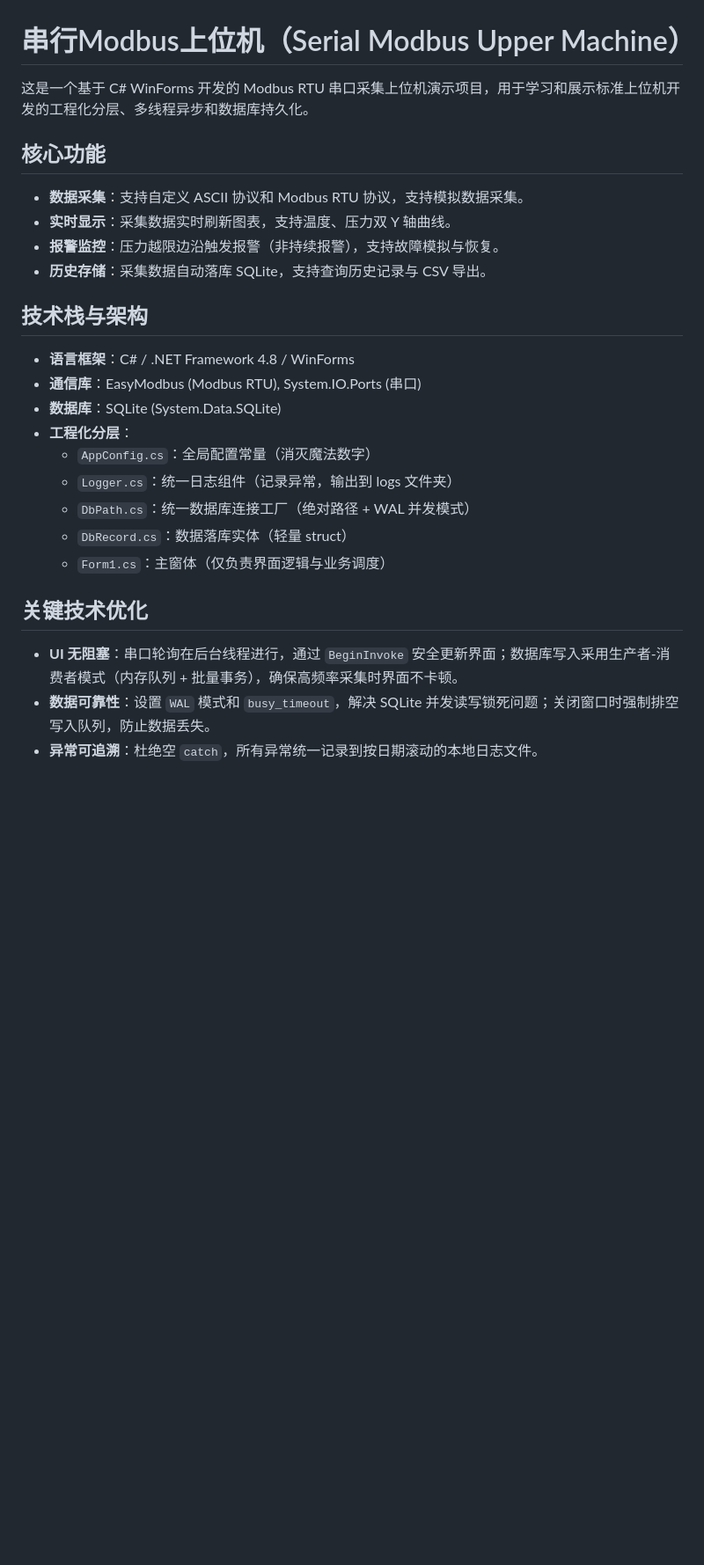
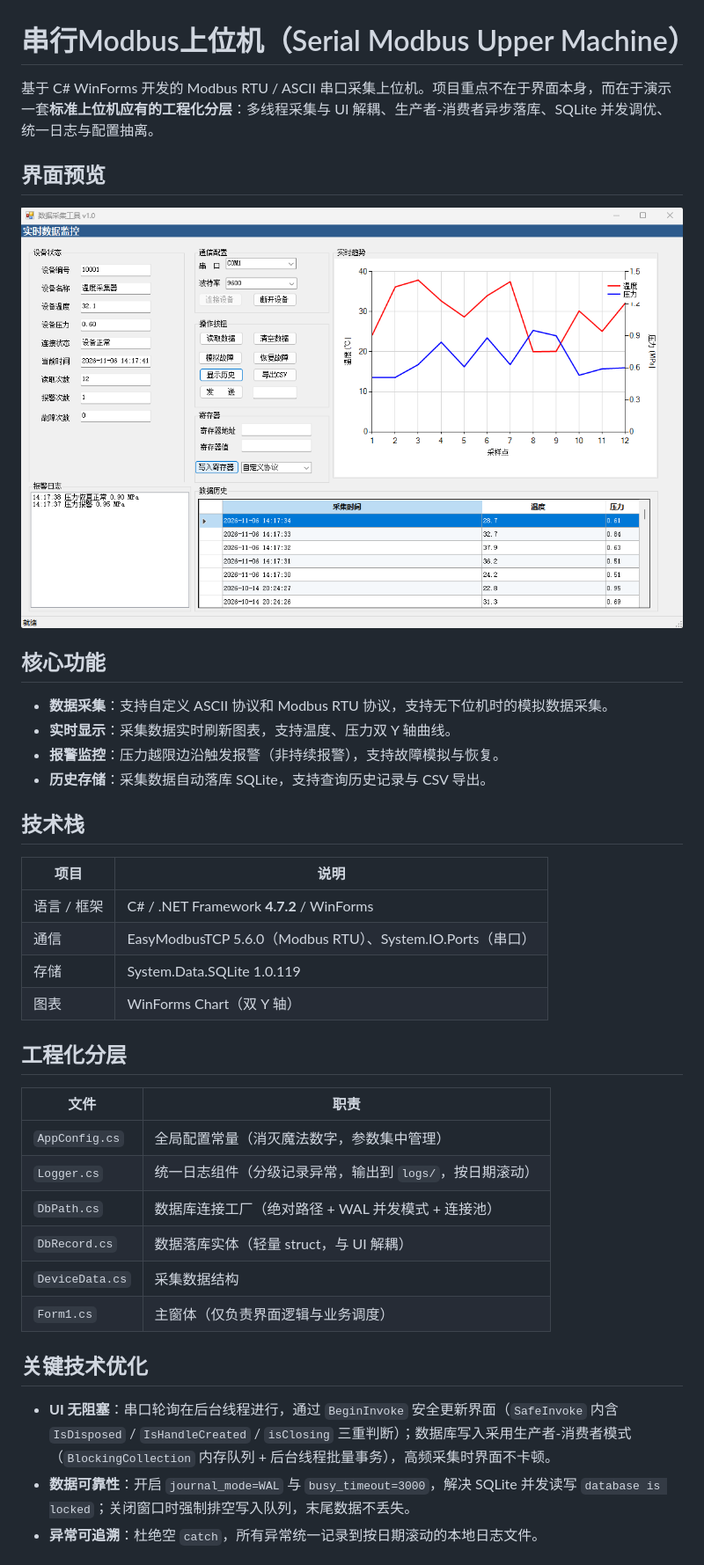
Before and after one commit to awm2014z-bit/SerialModbusUpperMachine, a Markdown page: README.md, the part around one of its changes. Shown at 88% size. Rendered like a GitHub page; pictures changed too: docs/screenshot.png (added); blank space fills up the shorter version.

```diff
--- a/README.md
+++ b/README.md
@@ -1,26 +1,41 @@
 # 串行Modbus上位机（Serial Modbus Upper Machine）
 
-这是一个基于 C# WinForms 开发的 Modbus RTU 串口采集上位机演示项目，用于学习和展示标准上位机开发的工程化分层、多线程异步和数据库持久化。
+基于 C# WinForms 开发的 Modbus RTU / ASCII 串口采集上位机。项目重点不在于界面本身，而在于演示一套**标准上位机应有的工程化分层**：多线程采集与 UI 解耦、生产者-消费者异步落库、SQLite 并发调优、统一日志与配置抽离。
+
+## 界面预览
+
+![主界面](docs/screenshot.png)
 
 ## 核心功能
-- **数据采集**：支持自定义 ASCII 协议和 Modbus RTU 协议，支持模拟数据采集。
+
+- **数据采集**：支持自定义 ASCII 协议和 Modbus RTU 协议，支持无下位机时的模拟数据采集。
 - **实时显示**：采集数据实时刷新图表，支持温度、压力双 Y 轴曲线。
 - **报警监控**：压力越限边沿触发报警（非持续报警），支持故障模拟与恢复。
 - **历史存储**：采集数据自动落库 SQLite，支持查询历史记录与 CSV 导出。
 
-## 技术栈与架构
-- **语言框架**：C# / .NET Framework 4.8 / WinForms
-- **通信库**：EasyModbus (Modbus RTU), System.IO.Ports (串口)
-- **数据库**：SQLite (System.Data.SQLite)
-- **工程化分层**：
-  - `AppConfig.cs`：全局配置常量（消灭魔法数字）
-  - `Logger.cs`：统一日志组件（记录异常，输出到 logs 文件夹）
-  - `DbPath.cs`：统一数据库连接工厂（绝对路径 + WAL 并发模式）
-  - `DbRecord.cs`：数据落库实体（轻量 struct）
-  - `Form1.cs`：主窗体（仅负责界面逻辑与业务调度）
+## 技术栈
+
+| 项目 | 说明 |
+| --- | --- |
+| 语言 / 框架 | C# / .NET Framework **4.7.2** / WinForms |
+| 通信 | EasyModbusTCP 5.6.0（Modbus RTU）、System.IO.Ports（串口） |
+| 存储 | System.Data.SQLite 1.0.119 |
+| 图表 | WinForms Chart（双 Y 轴） |
+
+## 工程化分层
+
+| 文件 | 职责 |
+| --- | --- |
+| `AppConfig.cs` | 全局配置常量（消灭魔法数字，参数集中管理） |
+| `Logger.cs` | 统一日志组件（分级记录异常，输出到 `logs/`，按日期滚动） |
+| `DbPath.cs` | 数据库连接工厂（绝对路径 + WAL 并发模式 + 连接池） |
+| `DbRecord.cs` | 数据落库实体（轻量 struct，与 UI 解耦） |
+| `DeviceData.cs` | 采集数据结构 |
+| `Form1.cs` | 主窗体（仅负责界面逻辑与业务调度） |
 
 ## 关键技术优化
-- **UI 无阻塞**：串口轮询在后台线程进行，通过 `BeginInvoke` 安全更新界面；数据库写入采用生产者-消费者模式（内存队列 + 批量事务），确保高频率采集时界面不卡顿。
-- **数据可靠性**：设置 `WAL` 模式和 `busy_timeout`，解决 SQLite 并发读写锁死问题；关闭窗口时强制排空写入队列，防止数据丢失。
+
+- **UI 无阻塞**：串口轮询在后台线程进行，通过 `BeginInvoke` 安全更新界面（`SafeInvoke` 内含 `IsDisposed` / `IsHandleCreated` / `isClosing` 三重判断）；数据库写入采用生产者-消费者模式（`BlockingCollection` 内存队列 + 后台线程批量事务），高频采集时界面不卡顿。
+- **数据可靠性**：开启 `journal_mode=WAL` 与 `busy_timeout=3000`，解决 SQLite 并发读写 `database is locked`；关闭窗口时强制排空写入队列，末尾数据不丢失。
 - **异常可追溯**：杜绝空 `catch`，所有异常统一记录到按日期滚动的本地日志文件。
 
```
Also changed, not shown: other parts of README.md (+18 -5 lines), 2 other files.
